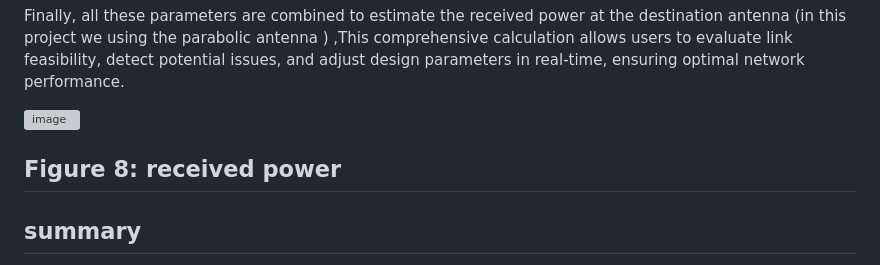
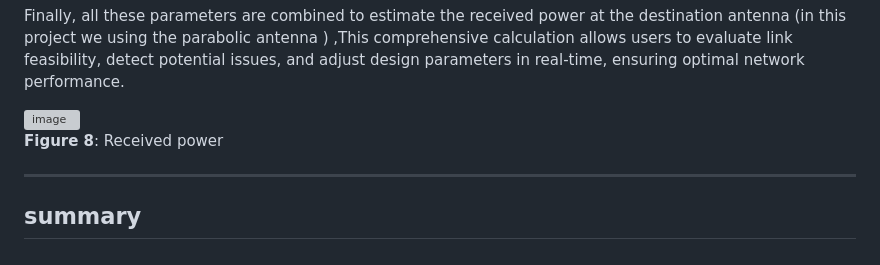
Before and after one commit to valentina-hayajneh/WavePlan, a Markdown page: README.md, the part around the change. Drawn GitHub-style; grey boxes are pictures that could not be loaded.

```diff
--- a/README.md
+++ b/README.md
@@ -75,8 +75,8 @@ Finally, all these parameters are combined to estimate the received power at the
 
 <img width="1173" height="726" alt="image" src="https://github.com/user-attachments/assets/0078bb83-d362-4efe-b5b3-171fdf9c8501" />
 
+**Figure 8**: Received power
 
-**Figure 8**: received power
 ---
 ## summary
 This project delivers a well-structured, browser-based microwave link planning tool designed for high accuracy, usability, and realism. By combining precise geodesic calculations, dynamic link budget analysis, and support for multiple map views, the tool offers a practical and intuitive environment for engineers and researchers. From frequency allocation to received power estimation, each feature is seamlessly integrated to reflect real-world conditions. The result is a reliable, easy-to-use platform that supports informed decision-making and professional network design—all from within the browser.
```
